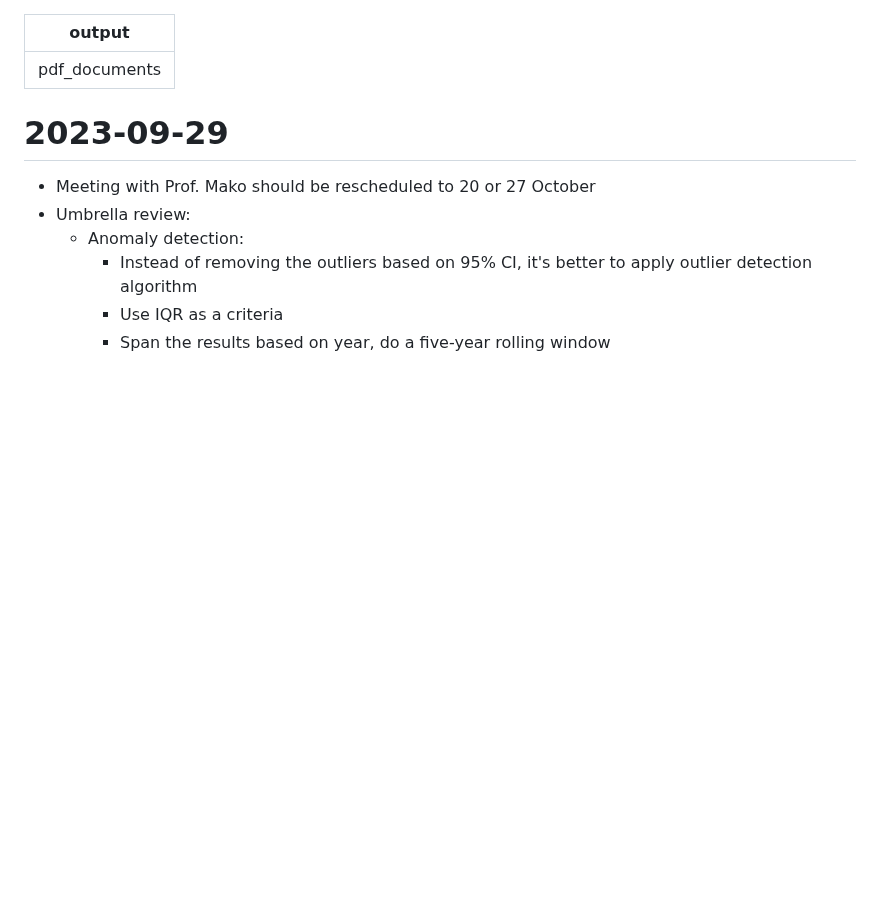
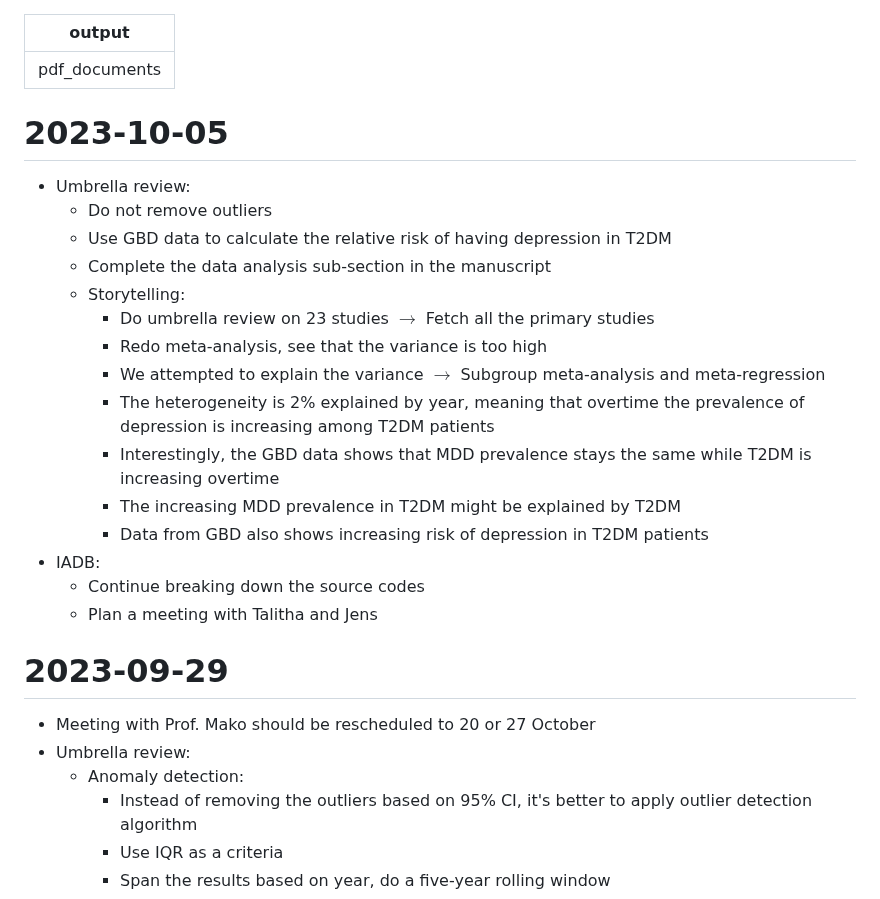
Before and after one commit to namakala/journey-log, a Markdown page: task.md, the part around the change. GitHub-like rendering; blank space fills up the shorter version.

Commit message:
Update weekly tasks

```diff
--- a/task.md
+++ b/task.md
@@ -1,6 +1,24 @@
 ---
 output: pdf_documents
 ---
+
+# 2023-10-05
+
+- Umbrella review:
+  - Do not remove outliers
+  - Use GBD data to calculate the relative risk of having depression in T2DM
+  - Complete the data analysis sub-section in the manuscript
+  - Storytelling:
+    - Do umbrella review on 23 studies $\to$ Fetch all the primary studies
+    - Redo meta-analysis, see that the variance is too high
+    - We attempted to explain the variance $\to$ Subgroup meta-analysis and meta-regression
+    - The heterogeneity is 2% explained by year, meaning that overtime the prevalence of depression is increasing among T2DM patients
+    - Interestingly, the GBD data shows that MDD prevalence stays the same while T2DM is increasing overtime
+    - The increasing MDD prevalence in T2DM might be explained by T2DM
+    - Data from GBD also shows increasing risk of depression in T2DM patients
+- IADB:
+  - Continue breaking down the source codes
+  - Plan a meeting with Talitha and Jens
 
 # 2023-09-29
 
```
